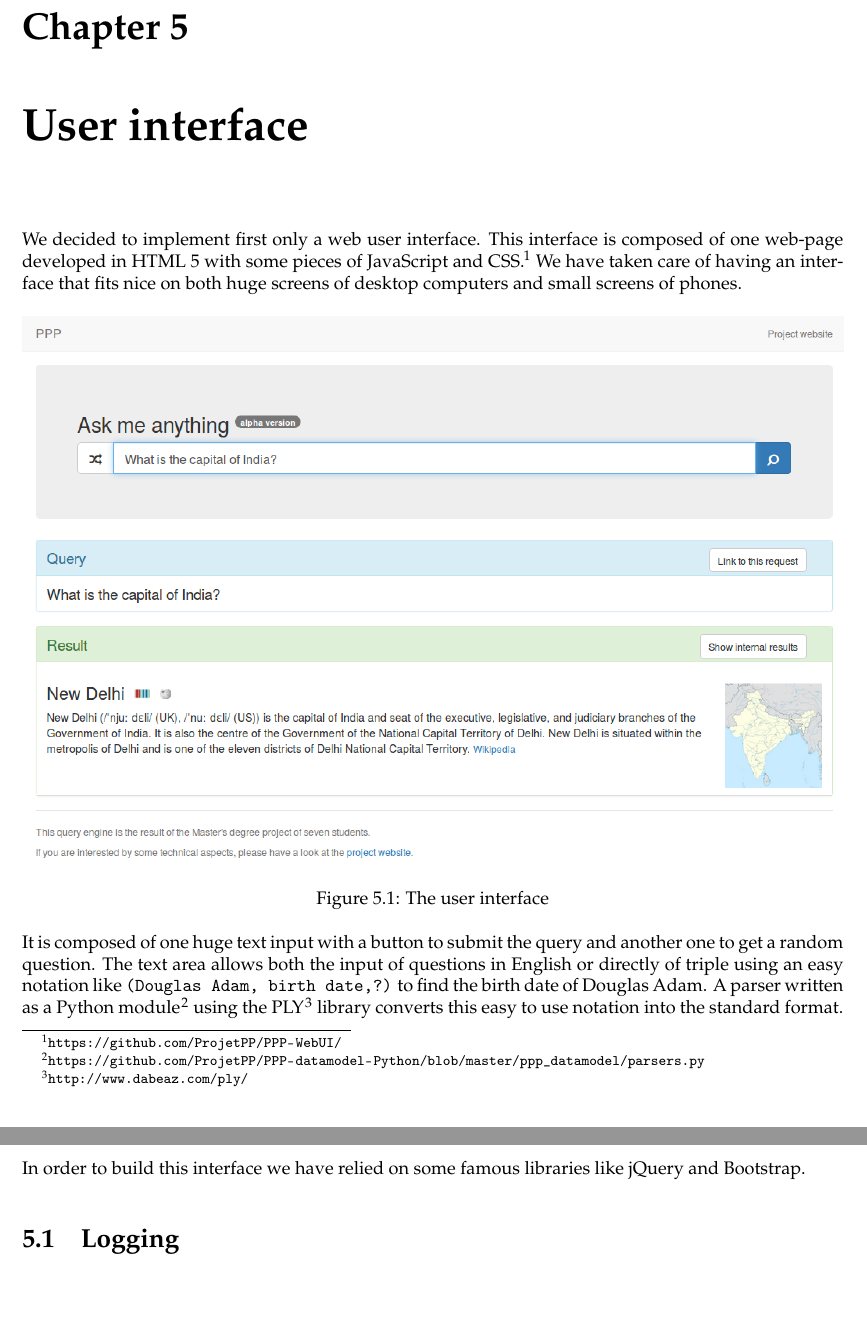
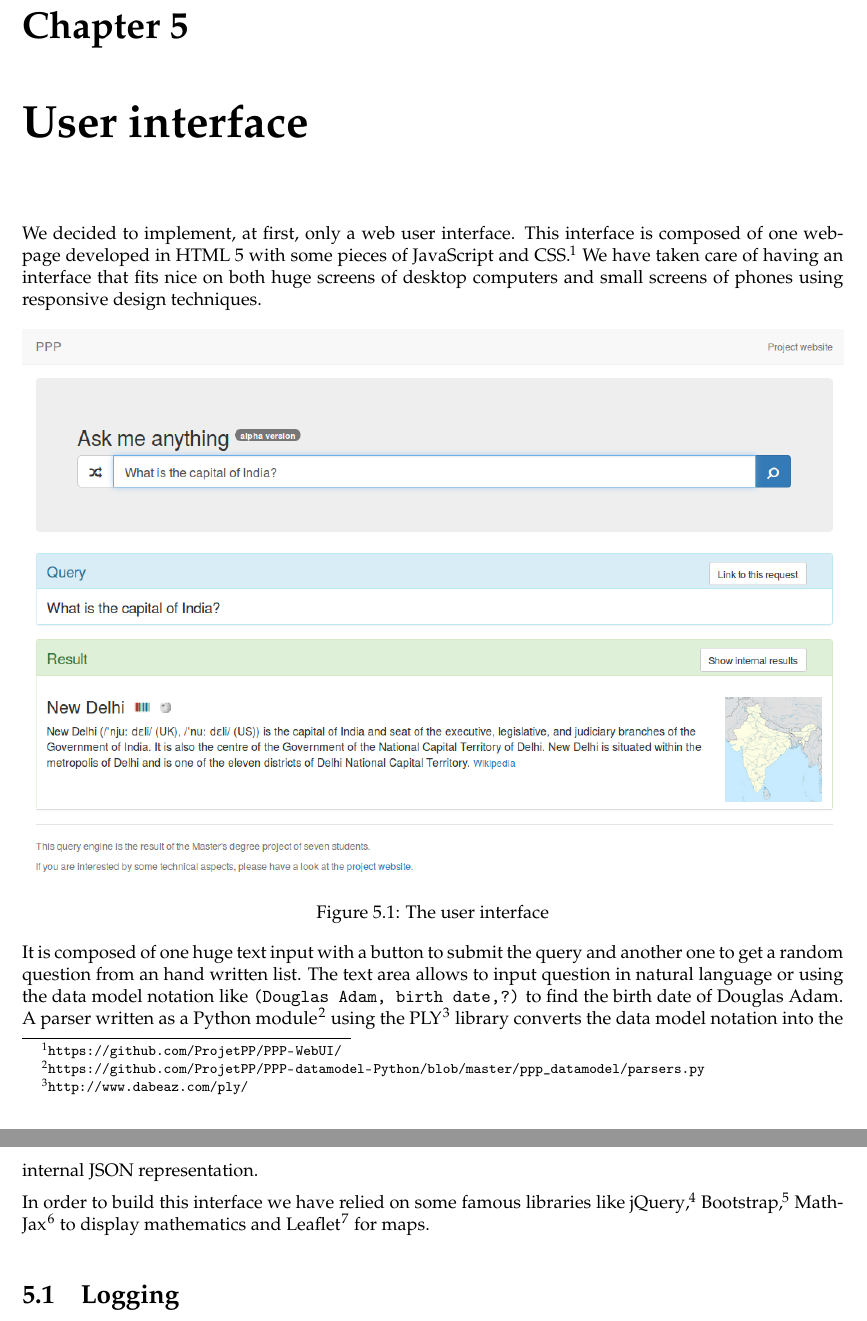
Before and after one commit to ProjetPP/Papers, a LaTeX thesis (FinalReport/main.tex, which reads FinalReport/UI.tex): two parts of pages 17 and 18 of 43, joined at a grey line, cut so that both start at the same text, the shorter picture padded with empty space. Compiled offline with pdfLaTeX.

Commit message:
Details in UI section

```diff
--- a/FinalReport/UI.tex
+++ b/FinalReport/UI.tex
@@ -1,9 +1,9 @@
-We decided to implement first only a web user interface. This interface
+We decided to implement, at first, only a web user interface. This interface
 is composed of one web-page developed in HTML 5 with some
 pieces of JavaScript and CSS \footnote{\url{https://github.com/ProjetPP/PPP-WebUI/}}.
 We have taken care of having an
 interface that fits nice on both huge screens of desktop computers
-and small screens of phones.
+and small screens of phones using responsive design techniques.
 
 \begin{figure}[!ht]
     \centering
@@ -12,17 +12,17 @@ and small screens of phones.
 \end{figure}
 
 It is composed of one huge text input with a button to submit
-the query and another one to get a random question. The text area
-allows both the input of questions in English or directly of triple using
-an easy notation like \texttt{(Douglas Adam, birth date,?)} to find the
+the query and another one to get a random question from an hand written list. The text area
+allows to input question in natural language or using the data model notation like
+\texttt{(Douglas Adam, birth date,?)} to find the
 birth date of Douglas Adam. A parser written as a Python module
 \footnote{\url{https://github.com/ProjetPP/PPP-datamodel-Python/blob/master/ppp\_datamodel/parsers.py}}
 using
 the PLY\footnote{\url{http://www.dabeaz.com/ply/}} library converts
-this easy to use notation into the standard format.
+the data model notation into the internal JSON representation.
 
 In order to build this interface we have relied on some famous libraries
-like \href{http://jquery.com/}{jQuery} and \href{http://getbootstrap.com/}{Bootstrap}.
+like jQuery\footnote{\url{http://jquery.com/}}, Bootstrap\footnote{\url{http://getbootstrap.com}}, MathJax\footnote{\url{http://www.mathjax.org/}} to display mathematics and Leaflet\footnote{\url{http://leafletjs.com/}} for maps.
 
 \section{Logging}
 
```
